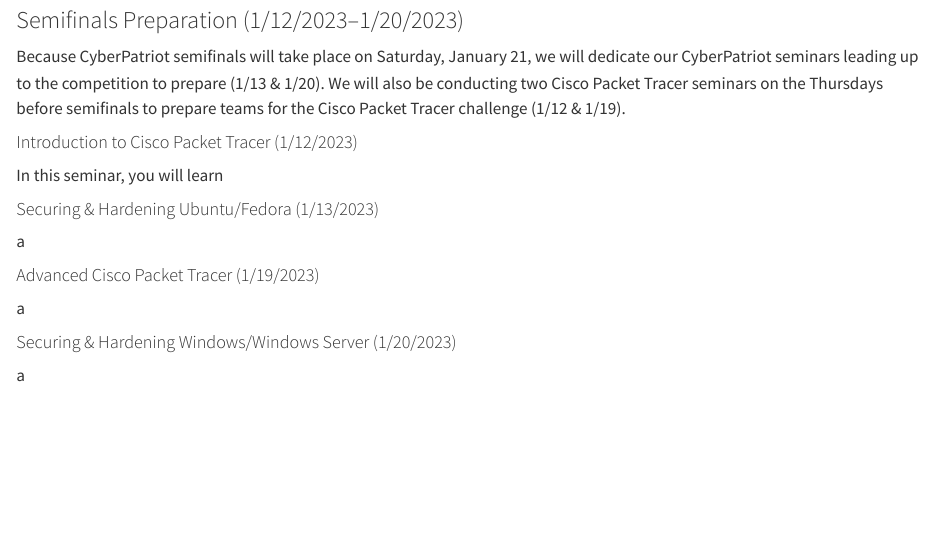
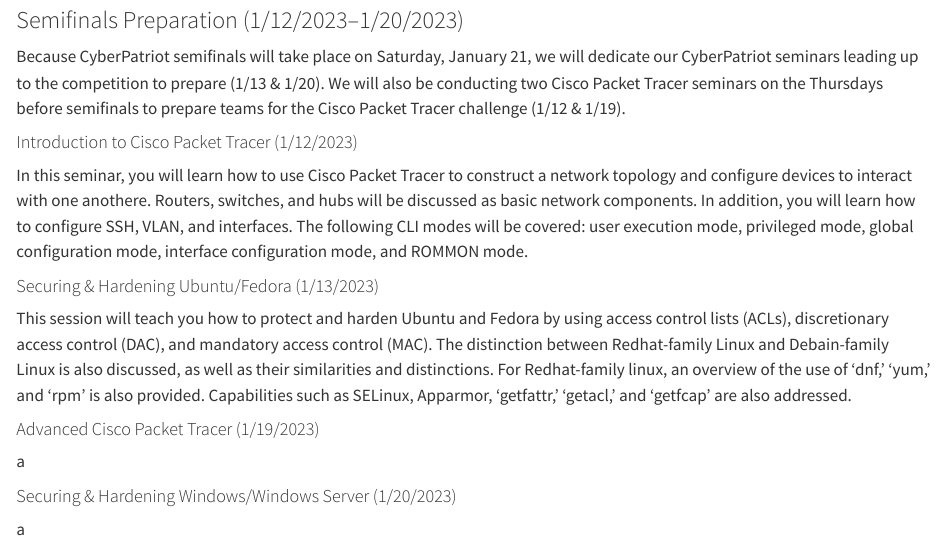
Before and after one commit to GSMSTCSClub/CyberPatriot-Syllabus, a Quarto document (CyberPatriotSyllabus.qmd): the page in a window 1100 px wide, from 1110 px down. Rendered offline with R 4.5, knitr and Pandoc in place of Quarto, with nearby package versions.

Commit message:
feat: add CyberPatriot Semifinal Seminars

```diff
--- a/CyberPatriotSyllabus.qmd
+++ b/CyberPatriotSyllabus.qmd
@@ -46,10 +46,12 @@
 Because CyberPatriot semifinals will take place on Saturday, January 21, we will dedicate our CyberPatriot seminars leading up to the competition to prepare (1/13 & 1/20). We will also be conducting two Cisco Packet Tracer seminars on the Thursdays before semifinals to prepare teams for the Cisco Packet Tracer challenge (1/12 & 1/19).
 
 #### Introduction to Cisco Packet Tracer (1/12/2023)
-In this seminar, you will learn
+In this seminar, you will learn how to use Cisco Packet Tracer to construct a network topology and configure devices to interact with one anothere. Routers, switches, and hubs will be discussed as basic network components. In addition, you will learn how to configure SSH, VLAN, and interfaces. The following CLI modes will be covered: user execution mode, privileged mode, global configuration mode, interface configuration mode, and ROMMON mode.
 
 #### Securing & Hardening Ubuntu/Fedora (1/13/2023)
-a
+This session will teach you how to protect and harden Ubuntu and Fedora by using access control lists (ACLs), discretionary access control (DAC), and mandatory access control (MAC). The distinction between Redhat-family Linux and Debain-family Linux is also discussed, as well as their similarities and distinctions. For Redhat-family linux, an overview of the use of 'dnf,' 'yum,' and 'rpm' is also provided. Capabilities such as SELinux, Apparmor, 'getfattr,' 'getacl,' and 'getfcap' are also addressed.
+
+{{< pagebreak >}}
 
 #### Advanced Cisco Packet Tracer (1/19/2023)
 a
```
Also changed, not shown: 4 other files.
